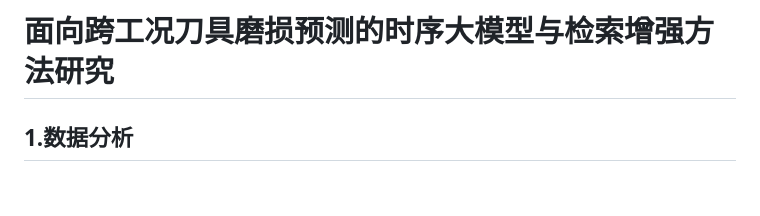
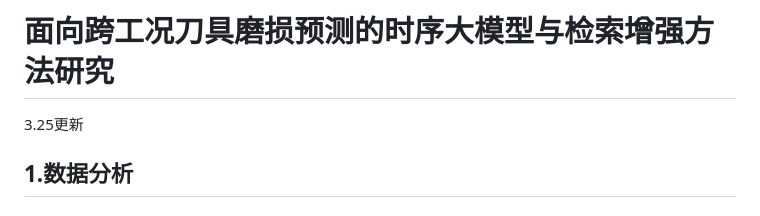
Before and after one commit to GotoLong-cyber/Tools-wear, a Markdown page: README.md, the part around the change. Rendered like a GitHub page.

```diff
--- a/README.md
+++ b/README.md
@@ -1,6 +1,6 @@
 # Tools-wear
 # **面向跨工况刀具磨损预测的时序大模型与检索增强方法研究**
-
+3.25更新
 ## 1.数据分析
 
 ### 	1.1数据集
```
